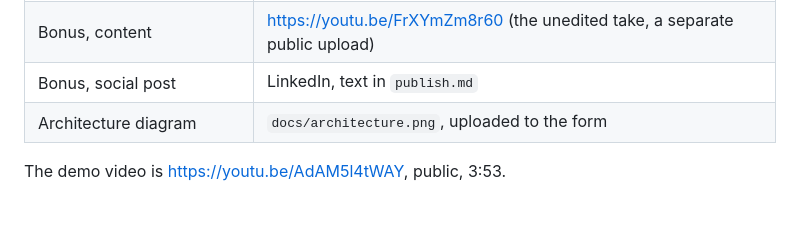
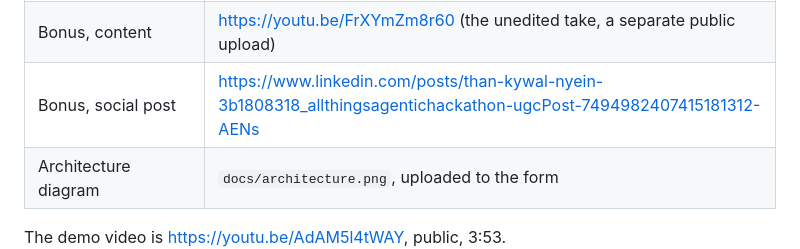
Before and after one commit to thankywal/palinode, a Markdown page: docs/submission.md, the part around the change. GitHub-like rendering; blank space fills up the shorter version.

```diff
--- a/docs/submission.md
+++ b/docs/submission.md
@@ -60,7 +60,7 @@ than composed under time pressure at the form.
 | Startup prize, organization | Oro Shin |
 | Startup prize, corporate email | thankywal_ceo@oroshin.site |
 | Bonus, content | https://youtu.be/FrXYmZm8r60 (the unedited take, a separate public upload) |
-| Bonus, social post | LinkedIn, text in `publish.md` |
+| Bonus, social post | https://www.linkedin.com/posts/than-kywal-nyein-3b1808318_allthingsagentichackathon-ugcPost-7494982407415181312-AENs |
 | Architecture diagram | `docs/architecture.png`, uploaded to the form |
 
 The demo video is https://youtu.be/AdAM5l4tWAY, public, 3:53.
```
Also changed, not shown: docs/publish.md (+17 -0 lines).
